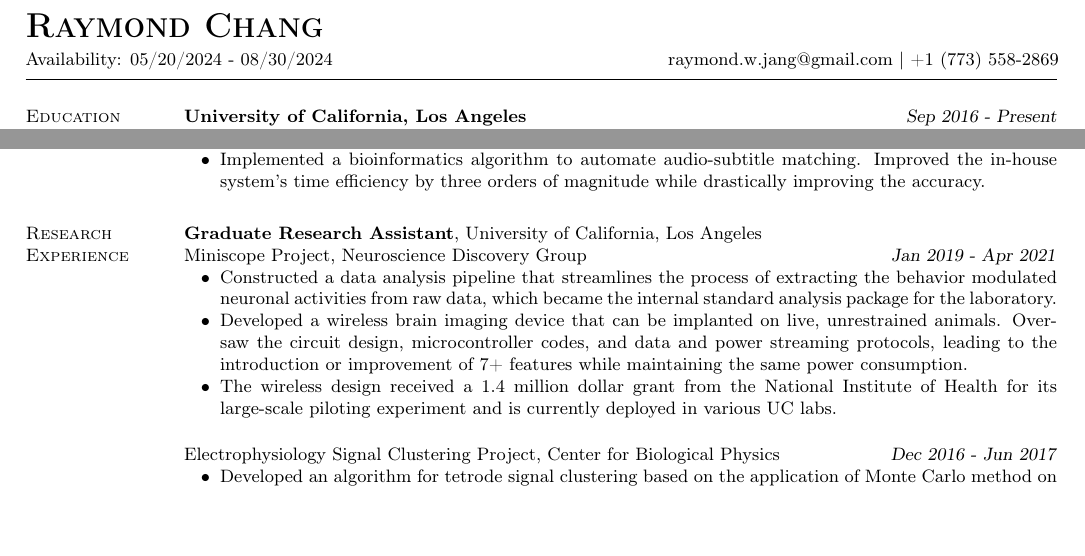
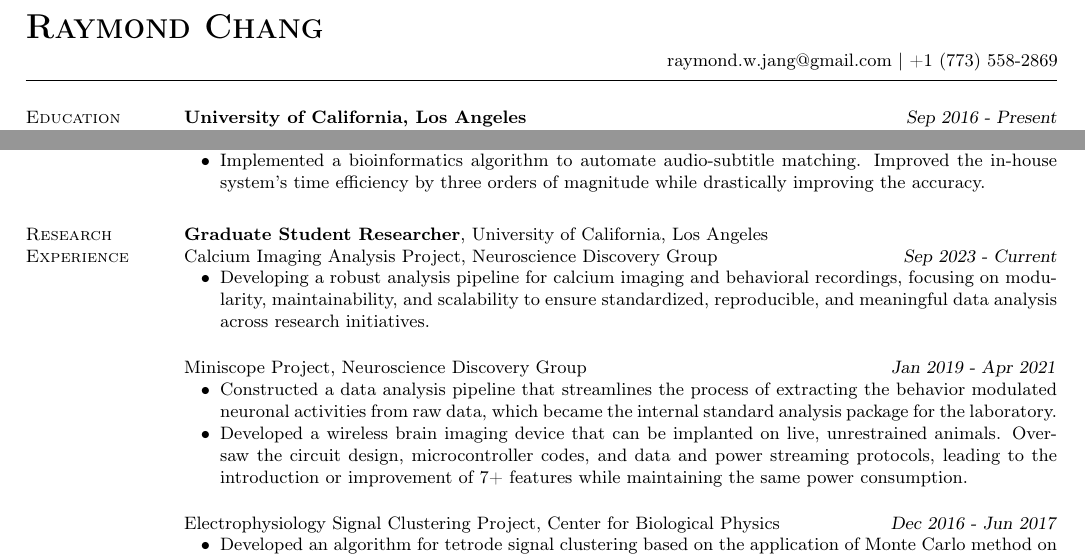
Before and after one commit to RaymondWJang/latex-resume, a LaTeX CV (resume.tex, which reads src/research.tex): two parts of the page, joined at a grey line, cut so that both start at the same text, the shorter picture padded with empty space. Compiled offline with pdfLaTeX.

Commit message:
feat: resume update

```diff
--- a/resume.tex
+++ b/resume.tex
@@ -17,10 +17,10 @@
 % PDF settings
 \pdfcompresslevel=9
 
-\begin{document}{\sc \hspace*{4mm}\vspace{0mm}\\
+\begin{document}{\sc \hspace*{4mm}\vspace{-6mm}\\
 \LARGE \textbf{Raymond Chang}}
 \vspace{1mm}\\
-\small Availability: 05/20/2024 - 08/30/2024 \hspace*{57mm} \small raymond.w.jang@gmail.com | +1 (773) 558-2869
+\hspace*{112mm} \small raymond.w.jang@gmail.com | +1 (773) 558-2869
 \vspace*{1mm}
 \begin{resume}
 
--- a/src/research.tex
+++ b/src/research.tex
@@ -1,12 +1,17 @@
 \section{\mysidestyle Research Experience}
-\textbf{Graduate Research Assistant}, University of California, Los Angeles\\
+\textbf{Graduate Student Researcher}, University of California, Los Angeles\\
 % Advisor: Prof. Daniel Aharoni\\
+Calcium Imaging Analysis Project, Neuroscience Discovery Group \hfill \textsl{Sep 2023 - Current}
+
+\begin{list2}
+    \item {Developing a robust analysis pipeline for calcium imaging and behavioral recordings, focusing on modularity, maintainability, and scalability to ensure standardized, reproducible, and meaningful data analysis across research initiatives.}
+\end{list2}
+
 Miniscope Project, Neuroscience Discovery Group \hfill \textsl{Jan 2019 - Apr 2021}
 
 \begin{list2}
     \item {Constructed a data analysis pipeline that streamlines the process of extracting the behavior modulated neuronal activities from raw data, which became the internal standard analysis package for the laboratory.}
     \item {Developed a wireless brain imaging device that can be implanted on live, unrestrained animals. Oversaw the circuit design, microcontroller codes, and data and power streaming protocols, leading to the introduction or improvement of 7+ features while maintaining the same power consumption.}
-    \item {The wireless design received a 1.4 million dollar grant from the National Institute of Health for its large-scale piloting experiment and is currently deployed in various UC labs.}
 \end{list2}
 
 % Advisor: Prof. Alex Levine\\
```
Also changed, not shown: outputs/Resume - Raymond Chang.pdf.
